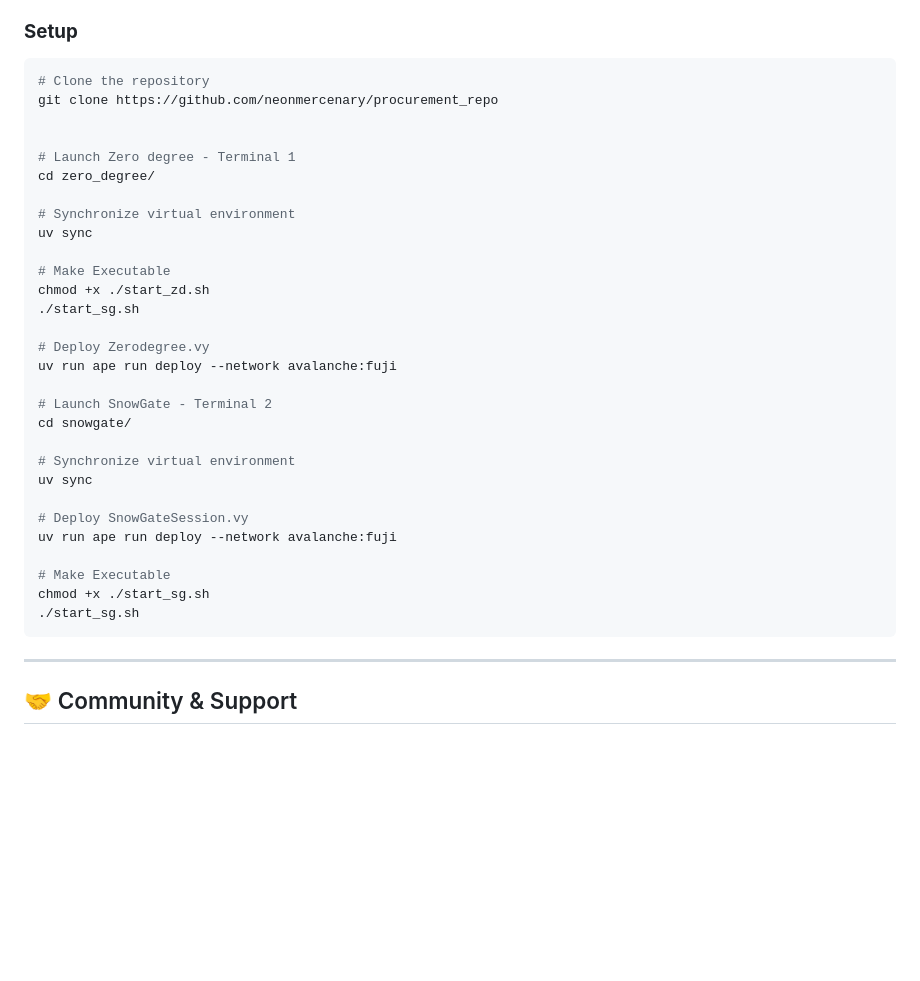
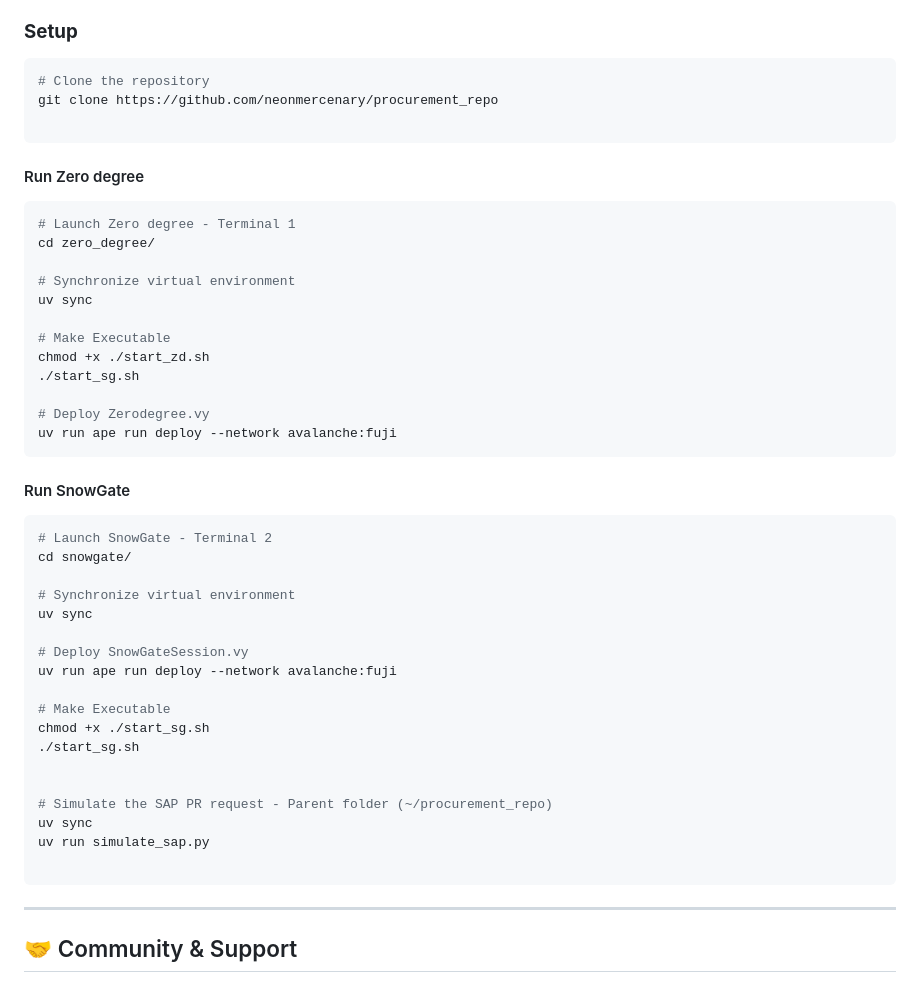
Before and after one commit to neonmercenary/procurement_repo, a Markdown page: README.md, the part around the change. Drawn GitHub-style; blank space fills up the shorter version.

Commit message:
Update README.md v0.1

````diff
--- a/README.md
+++ b/README.md
@@ -55,11 +55,15 @@ Unlike standard Web3 wallets, SnowGate acts as a **State-Aware Vault**. It doesn
 
 ### **Setup**
 
+
 ```bash
 # Clone the repository
 git clone https://github.com/neonmercenary/procurement_repo
 
+```
 
+#### Run Zero degree
+```bash
 # Launch Zero degree - Terminal 1
 cd zero_degree/
 
@@ -72,7 +76,10 @@ chmod +x ./start_zd.sh
 
 # Deploy Zerodegree.vy
 uv run ape run deploy --network avalanche:fuji
+```
 
+#### Run SnowGate
+```bash
 # Launch SnowGate - Terminal 2
 cd snowgate/
 
@@ -85,6 +92,12 @@ uv run ape run deploy --network avalanche:fuji
 # Make Executable
 chmod +x ./start_sg.sh
 ./start_sg.sh
+
+
+# Simulate the SAP PR request - Parent folder (~/procurement_repo)
+uv sync
+uv run simulate_sap.py
+
 ```
 
 
````
